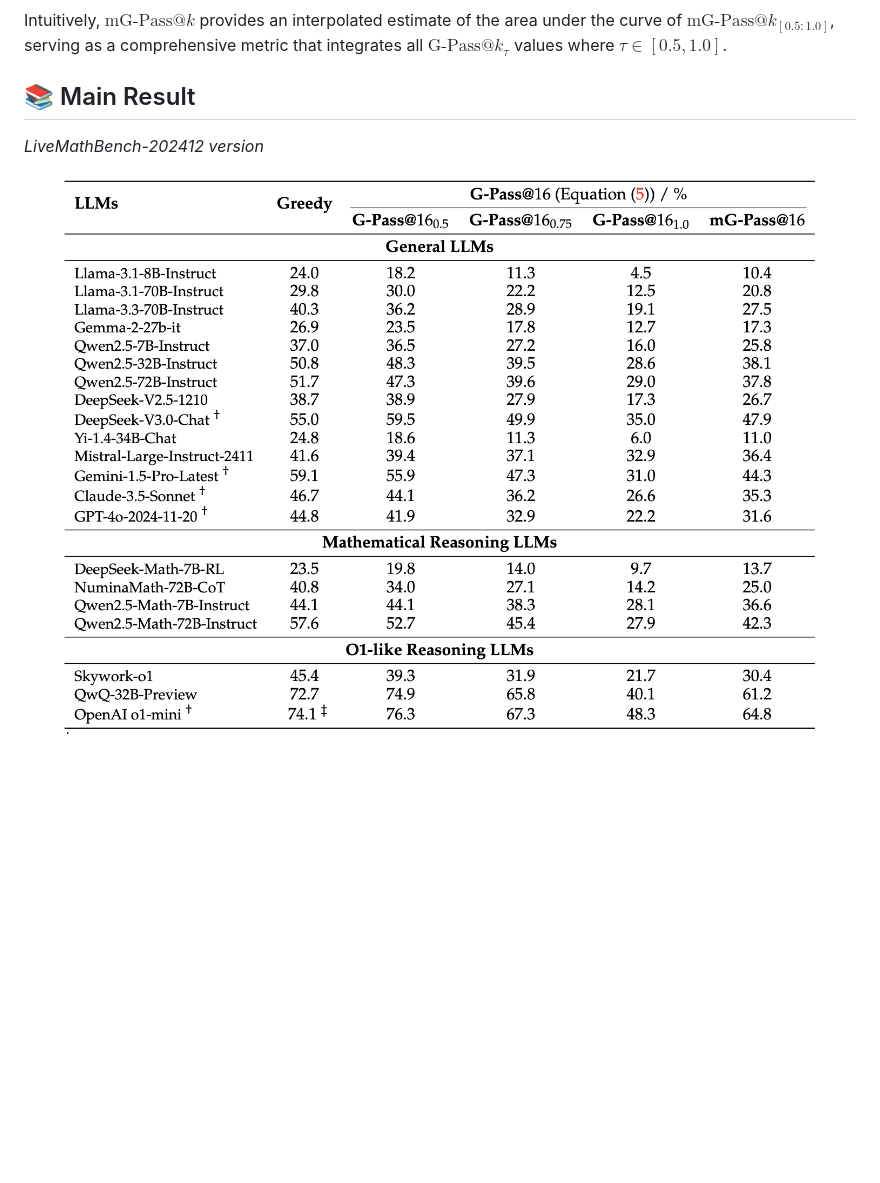
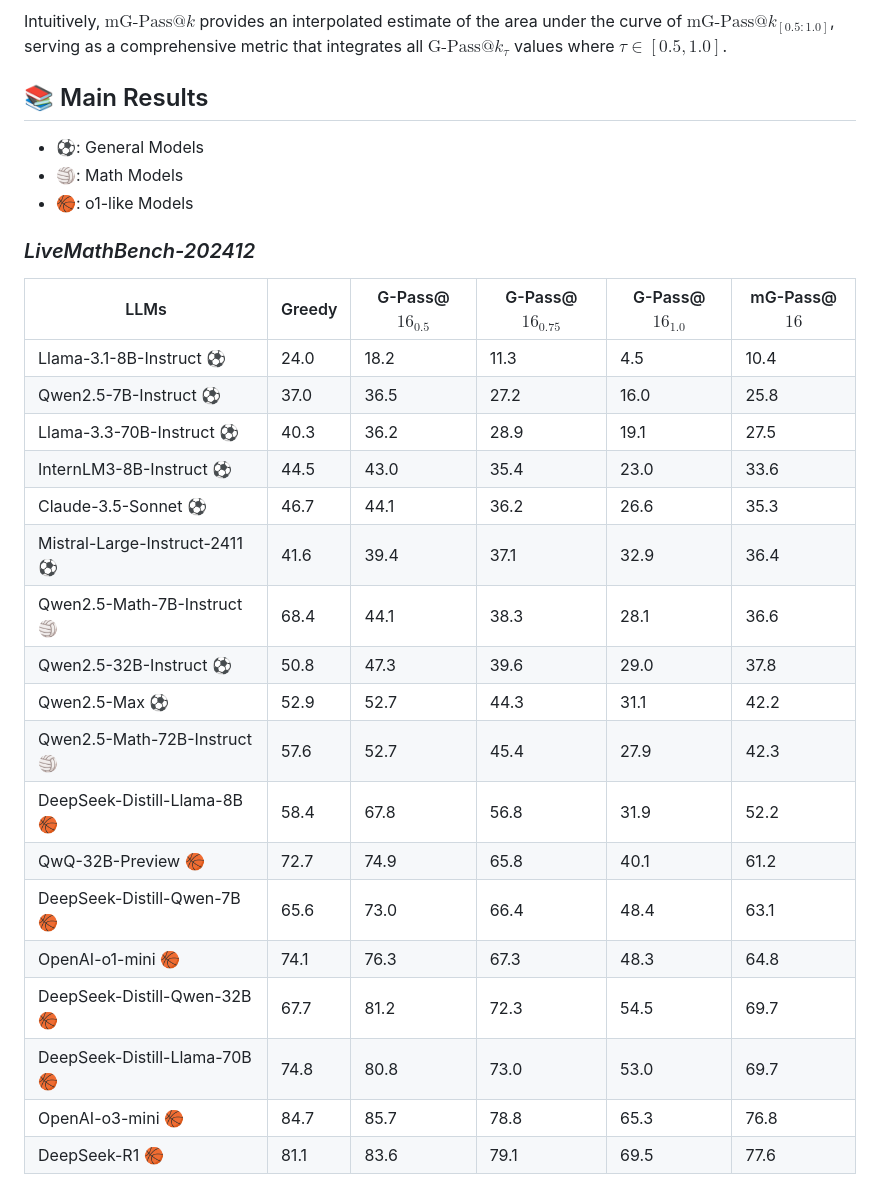
Before and after one commit to open-compass/GPassK, a Markdown page: README.md, the part around one of its changes. Drawn GitHub-style; blank space fills up the shorter version.

Commit message:
update results

```diff
--- a/README.md
+++ b/README.md
@@ -40,9 +41,33 @@ $$ \text{mG-Pass@}k_{\tau} = 2\int_{0.5}^{1.0} \text{G-Pass@}k_{\tau} d \tau = \
 
 Intuitively, $\text{mG-Pass@}k$ provides an interpolated estimate of the area under the curve of $\text{mG-Pass@}k_{[0.5:1.0]}$, serving as a comprehensive metric that integrates all $\text{G-Pass@}k_{\tau}$ values where $\tau \in [0.5, 1.0]$.
 
-## 📚 Main Result
-*LiveMathBench-202412 version*
+## 📚 Main Results
 
-<div align="center">
- <img src="assets/performance.png" width="800"/>
-</div>
+* ⚽: General Models
+* 🏐: Math Models
+* 🏀: o1-like Models
+
+### *LiveMathBench-202412*
+
+|LLMs|Greedy|G-Pass@$16_{0.5}$|G-Pass@$16_{0.75}$|G-Pass@$16_{1.0}$|mG-Pass@$16$|
+|--|--|--|--|--|--|
+|Llama-3.1-8B-Instruct ⚽|24.0|18.2|11.3|4.5|10.4|
+|Qwen2.5-7B-Instruct ⚽|37.0|36.5|27.2|16.0|25.8|
+|Llama-3.3-70B-Instruct ⚽|40.3|36.2|28.9|19.1|27.5|
+|InternLM3-8B-Instruct ⚽|44.5|43.0|35.4|23.0|33.6|
+|Claude-3.5-Sonnet ⚽|46.7|44.1|36.2|26.6|35.3|
+|Mistral-Large-Instruct-2411 ⚽|41.6|39.4|37.1|32.9|36.4|
+|Qwen2.5-Math-7B-Instruct 🏐|68.4|44.1|38.3|28.1|36.6|
+|Qwen2.5-32B-Instruct ⚽|50.8|47.3|39.6|29.0|37.8|
+|Qwen2.5-Max ⚽|52.9|52.7|44.3|31.1|42.2|
+|Qwen2.5-Math-72B-Instruct 🏐|57.6|52.7|45.4|27.9|42.3|
+|DeepSeek-Distill-Llama-8B 🏀|58.4|67.8|56.8|31.9|52.2|
+|QwQ-32B-Preview 🏀|72.7|74.9|65.8|40.1|61.2|
+|DeepSeek-Distill-Qwen-7B 🏀|65.6|73.0|66.4|48.4|63.1|
+|OpenAI-o1-mini 🏀|74.1|76.3|67.3|48.3|64.8|
+|DeepSeek-Distill-Qwen-32B 🏀|67.7|81.2|72.3|54.5|69.7|
+|DeepSeek-Distill-Llama-70B 🏀|74.8|80.8|73.0|53.0|69.7|
+|OpenAI-o3-mini 🏀|84.7|85.7|78.8|65.3|76.8|
+|DeepSeek-R1 🏀|81.1|83.6|79.1|69.5|77.6|
+
+
```
Also changed, not shown: other parts of README.md (+80 -1 lines).
